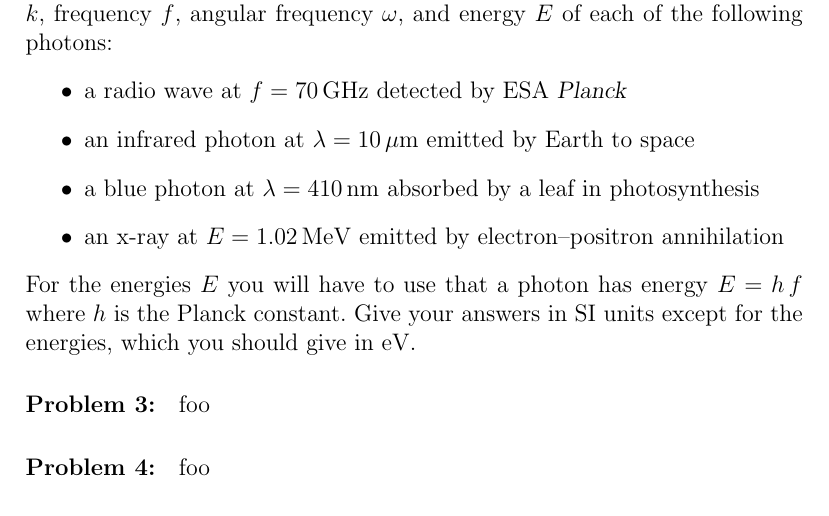
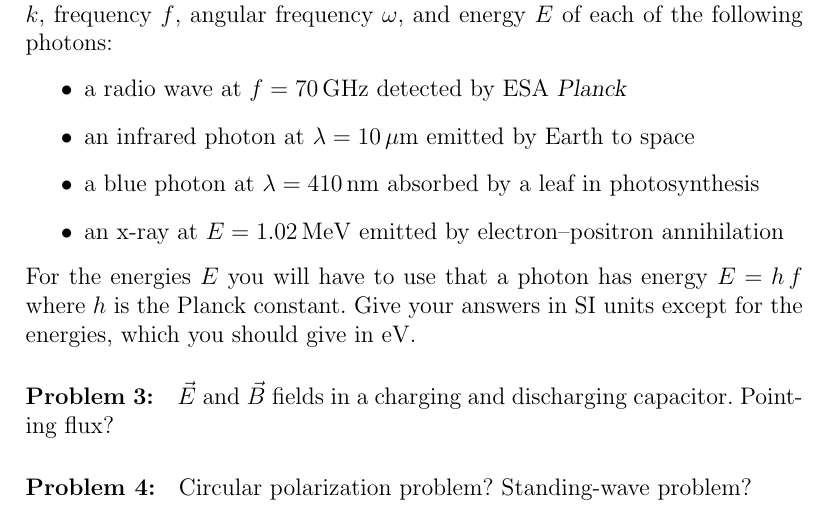
Before and after one commit to davidwhogg/Physics2, a LaTeX document (tex/physics2_ps12.tex): part of the page, cut so that both start at the same text. Compiled offline with pdfLaTeX.

Commit message:
notes to self

```diff
--- a/tex/physics2_ps12.tex
+++ b/tex/physics2_ps12.tex
@@ -52,9 +52,10 @@ where $h$ is the Planck constant. Give your answers in SI units except for the
 energies, which you should give in $\eV$.
 
 \paragraph{Problem~\theproblem:}\refstepcounter{problem}%
-foo
+$\vec{E}$ and $\vec{B}$ fields in a charging and discharging capacitor.
+Pointing flux?
 
 \paragraph{Problem~\theproblem:}\refstepcounter{problem}%
-foo
+Circular polarization problem? Standing-wave problem?
 
 \end{document}
```
